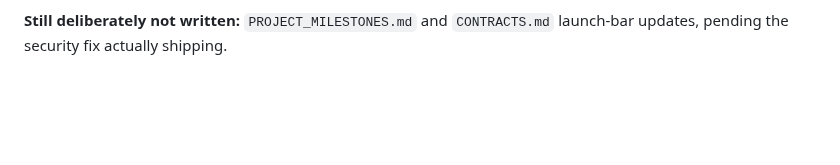
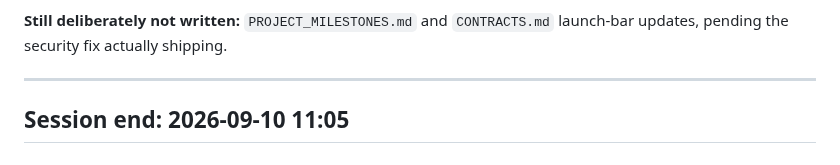
Before and after one commit to tcbhagat/constrovet-website, a Markdown page: SESSION_LOG.md, the part around the change. GitHub-like rendering; blank space fills up the shorter version.

Commit message:
Add session end entry for 2026-09-10

```diff
--- a/SESSION_LOG.md
+++ b/SESSION_LOG.md
@@ -3345,3 +3345,7 @@ The EEV2-014 cap remains unexercised against a real request until deployed.
 
 **Still deliberately not written:** `PROJECT_MILESTONES.md` and `CONTRACTS.md`
 launch-bar updates, pending the security fix actually shipping.
+
+
+---
+## Session end: 2026-09-10 11:05
```
